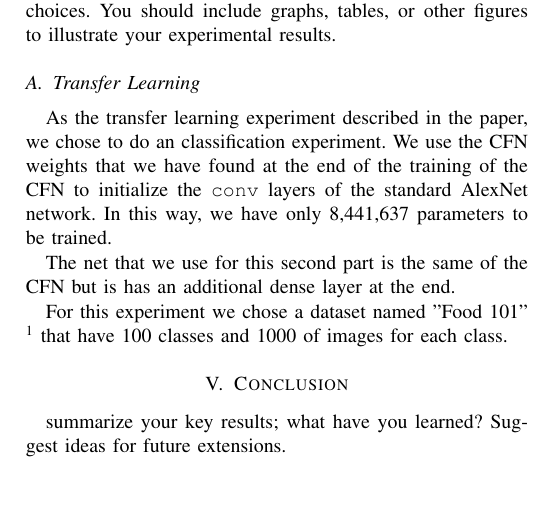
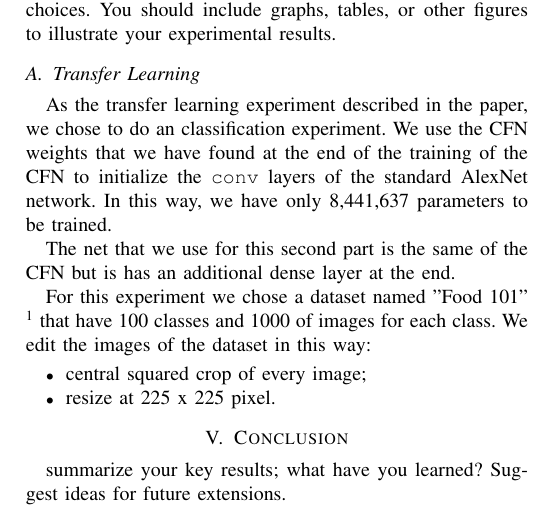
Before and after one commit to mawanda-jun/NoLabels, a LaTeX paper (relazione/paper.tex, which reads relazione/sections/experiments.tex): part of one column of page 4 of 4, cut so that both start at the same text, the shorter picture padded with empty space. Compiled offline with pdfLaTeX.

Commit message:
Aggiunta descrizione manipolazione immagini dataset food 101

```diff
--- a/relazione/sections/experiments.tex
+++ b/relazione/sections/experiments.tex
@@ -6,4 +6,9 @@ As the transfer learning experiment described in the paper, we chose to do an cl
 
 The net that we use for this second part is the same of the CFN but is has an additional dense layer at the end.
 
-For this experiment we chose a dataset named "Food 101" \footnote{\url{https://www.kaggle.com/kmader/food41}} that have 100 classes and 1000 of images for each class.
+For this experiment we chose a dataset named "Food 101" \footnote{\url{https://www.kaggle.com/kmader/food41}} that have 100 classes and 1000 of images for each class. We edit the images of the dataset in this way:
+
+\begin{itemize}
+	\item central squared crop of every image;
+	\item resize at 225 x 225 pixel.
+\end{itemize}
```
